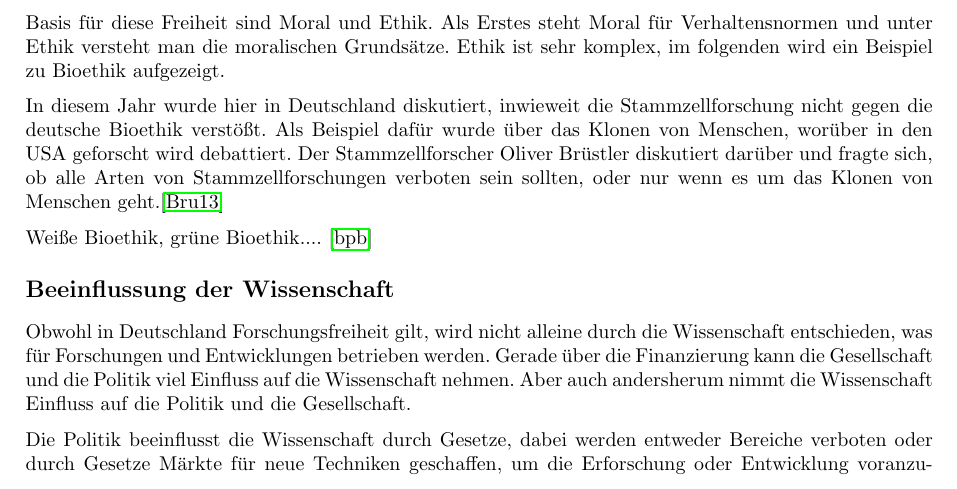
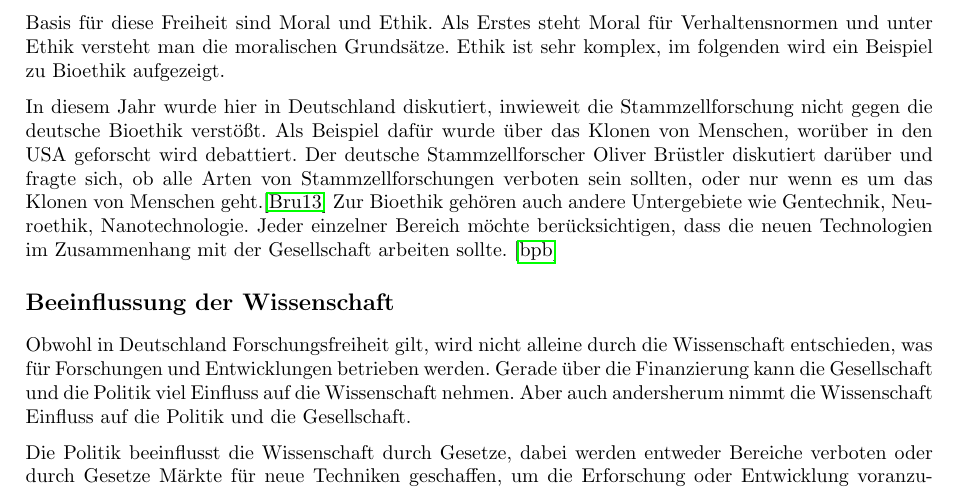
Before and after one commit to nicolehm/PMWK, a LaTeX document (Thesenpapier/thesenpapier.tex): part of page 1 of 3, cut so that both start at the same text. Compiled offline with pdfLaTeX.

Commit message:
Moral un Ethik
Letzter Satz. Ich hoffe, es macht irgendeinen Sinn. :)

```diff
--- a/Thesenpapier/thesenpapier.tex
+++ b/Thesenpapier/thesenpapier.tex
@@ -27,9 +27,7 @@
 \section*{Moral und Ethik}
 Bevor über Freiheit der Wissenschaft gesprochen werden kann, ist es wichtig zu verstehen, wo die Grenzen sind. Jedes Land entscheidet anders, was am Besten für sich selbst ist, berichtet sind die Regelungen und Grenzen in Deutschland, sowie kleine Vergleiche mit anderen Ländern. \par
 Basis für diese Freiheit sind Moral und Ethik. Als Erstes steht Moral für Verhaltensnormen und unter Ethik versteht man die moralischen Grundsätze. Ethik ist sehr komplex, im folgenden wird ein Beispiel zu Bioethik aufgezeigt. \par
-In diesem Jahr wurde hier in Deutschland diskutiert, inwieweit die Stammzellforschung nicht gegen die deutsche Bioethik verstößt. Als Beispiel dafür wurde über das Klonen von Menschen, worüber in den USA geforscht wird debattiert. Der Stammzellforscher Oliver Brüstler diskutiert darüber und fragte sich, ob alle Arten von Stammzellforschungen verboten sein sollten, oder nur wenn es um das Klonen von Menschen geht.\cite{Bruestle}  \par
-Weiße Bioethik, grüne Bioethik.... \cite{bpb}
-
+In diesem Jahr wurde hier in Deutschland diskutiert, inwieweit die Stammzellforschung nicht gegen die deutsche Bioethik verstößt. Als Beispiel dafür wurde über das Klonen von Menschen, worüber in den USA geforscht wird debattiert. Der deutsche Stammzellforscher Oliver Brüstler diskutiert darüber und fragte sich, ob alle Arten von Stammzellforschungen verboten sein sollten, oder nur wenn es um das Klonen von Menschen geht.\cite{Bruestle}  Zur Bioethik gehören auch andere Untergebiete wie Gentechnik, Neuroethik, Nanotechnologie. Jeder einzelner Bereich möchte berücksichtigen, dass die neuen Technologien im Zusammenhang mit der Gesellschaft arbeiten sollte.  \cite{bpb} \par
 
 \section*{Beeinflussung der Wissenschaft}
 Obwohl in Deutschland Forschungsfreiheit gilt, wird nicht alleine durch die Wissenschaft entschieden, was für Forschungen und Entwicklungen betrieben werden. Gerade über die Finanzierung kann die Gesellschaft und die Politik viel Einfluss auf die Wissenschaft nehmen. Aber auch andersherum nimmt die Wissenschaft Einfluss auf die Politik und die Gesellschaft. \par
```
